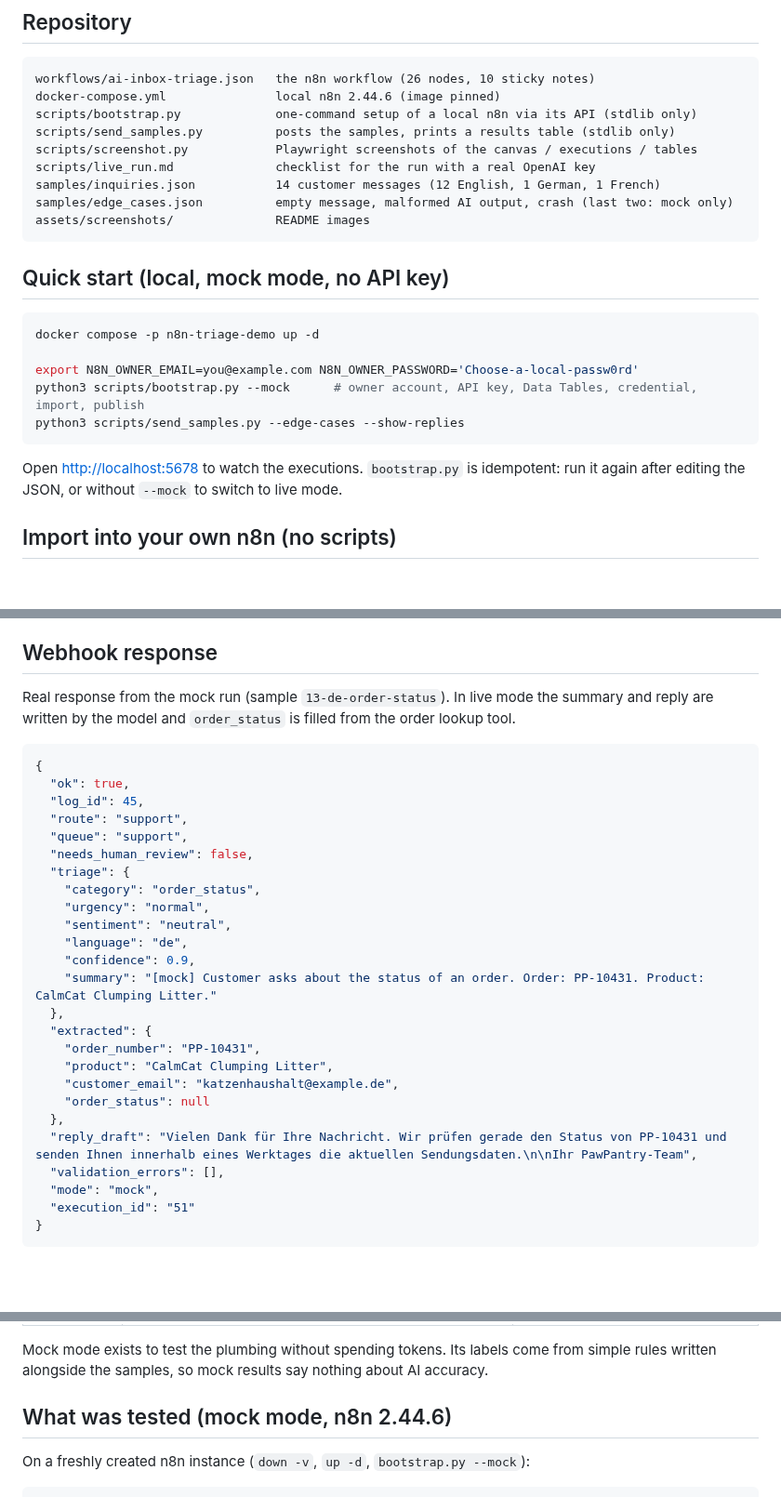
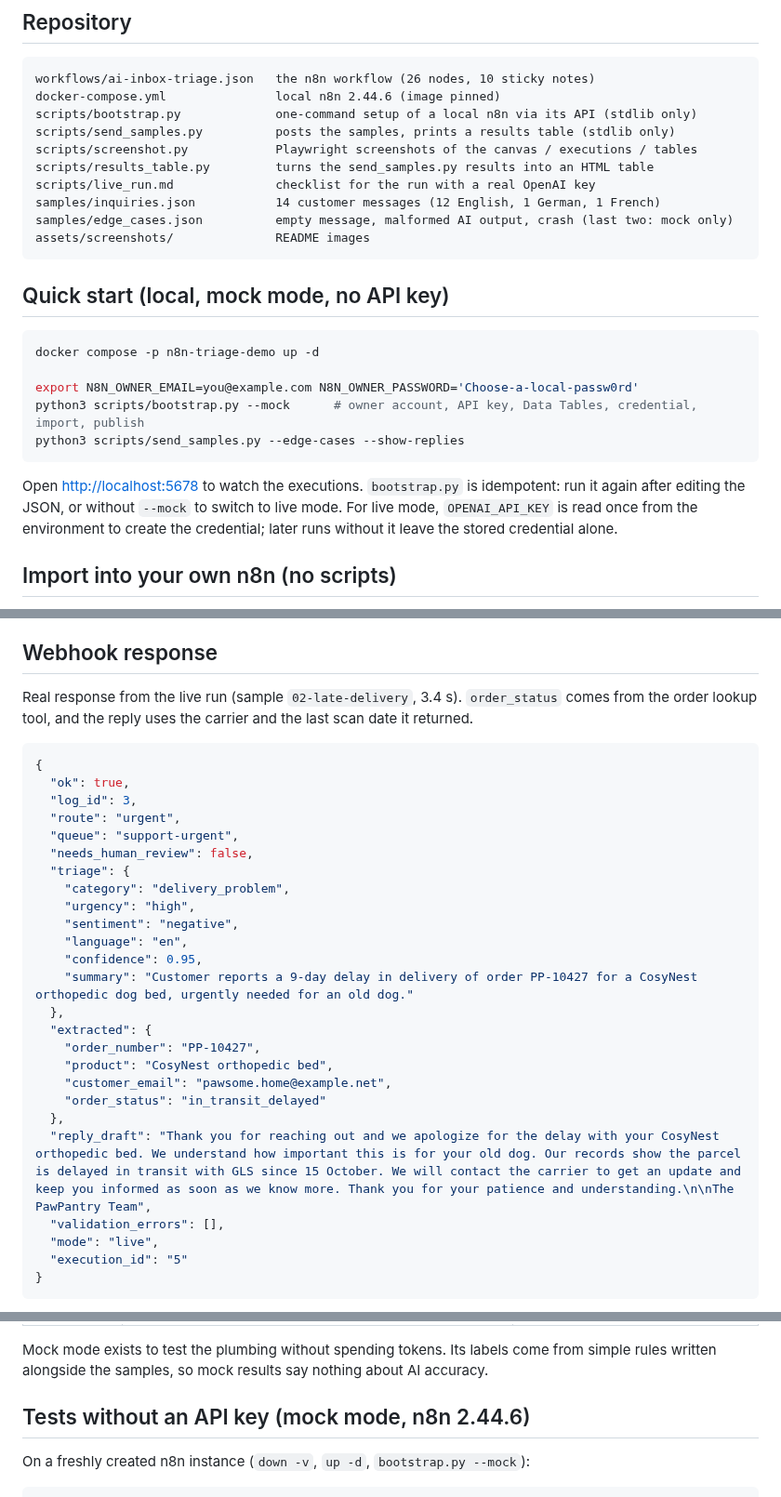
Before and after one commit to alvi252/n8n-ai-inbox-triage, a Markdown page: README.md, 3 parts joined by grey strips. Shown at 93% size. Drawn GitHub-style; blank space fills up the shorter version.

````diff
--- a/README.md
+++ b/README.md
@@ -66,6 +66,7 @@ docker-compose.yml               local n8n 2.44.6 (image pinned)
 scripts/bootstrap.py             one-command setup of a local n8n via its API (stdlib only)
 scripts/send_samples.py          posts the samples, prints a results table (stdlib only)
 scripts/screenshot.py            Playwright screenshots of the canvas / executions / tables
+scripts/results_table.py         turns the send_samples.py results into an HTML table
 scripts/live_run.md              checklist for the run with a real OpenAI key
 samples/inquiries.json           14 customer messages (12 English, 1 German, 1 French)
 samples/edge_cases.json          empty message, malformed AI output, crash (last two: mock only)
@@ -83,7 +84,9 @@ python3 scripts/send_samples.py --edge-cases --show-replies
 ```
 
 Open <http://localhost:5678> to watch the executions. `bootstrap.py` is idempotent: run it
-again after editing the JSON, or without `--mock` to switch to live mode.
+again after editing the JSON, or without `--mock` to switch to live mode. For live mode,
+`OPENAI_API_KEY` is read once from the environment to create the credential; later runs
+without it leave the stored credential alone.
 
 ## Import into your own n8n (no scripts)
 
@@ -111,34 +114,34 @@ Before exposing the webhook publicly, enable authentication on the *Inbox webhoo
 
 ## Webhook response
 
-Real response from the mock run (sample `13-de-order-status`). In live mode the summary and
-reply are written by the model and `order_status` is filled from the order lookup tool.
+Real response from the live run (sample `02-late-delivery`, 3.4 s). `order_status` comes from
+the order lookup tool, and the reply uses the carrier and the last scan date it returned.
 
 ```json
 {
   "ok": true,
-  "log_id": 45,
-  "route": "support",
-  "queue": "support",
+  "log_id": 3,
+  "route": "urgent",
+  "queue": "support-urgent",
   "needs_human_review": false,
   "triage": {
-    "category": "order_status",
-    "urgency": "normal",
-    "sentiment": "neutral",
-    "language": "de",
-    "confidence": 0.9,
-    "summary": "[mock] Customer asks about the status of an order. Order: PP-10431. Product: CalmCat Clumping Litter."
+    "category": "delivery_problem",
+    "urgency": "high",
+    "sentiment": "negative",
+    "language": "en",
+    "confidence": 0.95,
+    "summary": "Customer reports a 9-day delay in delivery of order PP-10427 for a CosyNest orthopedic dog bed, urgently needed for an old dog."
   },
   "extracted": {
-    "order_number": "PP-10431",
-    "product": "CalmCat Clumping Litter",
-    "customer_email": "katzenhaushalt@example.de",
-    "order_status": null
+    "order_number": "PP-10427",
+    "product": "CosyNest orthopedic bed",
+    "customer_email": "pawsome.home@example.net",
+    "order_status": "in_transit_delayed"
   },
-  "reply_draft": "Vielen Dank für Ihre Nachricht. Wir prüfen gerade den Status von PP-10431 und senden Ihnen innerhalb eines Werktages die aktuellen Sendungsdaten.\n\nIhr PawPantry-Team",
+  "reply_draft": "Thank you for reaching out and we apologize for the delay with your CosyNest orthopedic bed. We understand how important this is for your old dog. Our records show the parcel is delayed in transit with GLS since 15 October. We will contact the carrier to get an update and keep you informed as soon as we know more. Thank you for your patience and understanding.\n\nThe PawPantry Team",
   "validation_errors": [],
-  "mode": "mock",
-  "execution_id": "51"
+  "mode": "live",
+  "execution_id": "5"
 }
 ```
 
@@ -159,7 +162,7 @@ When validation fails, `route` is `human_review`, `needs_human_review` is `true`
 Mock mode exists to test the plumbing without spending tokens. Its labels come from simple
 rules written alongside the samples, so mock results say nothing about AI accuracy.
 
-## What was tested (mock mode, n8n 2.44.6)
+## Tests without an API key (mock mode, n8n 2.44.6)
 
 On a freshly created n8n instance (`down -v`, `up -d`, `bootstrap.py --mock`):
 
````
Also changed, not shown: other parts of README.md (+81 -27 lines), scripts/live_run.md (+33 -36 lines), assets/screenshots/n8n-2-execution.png (added), assets/screenshots/n8n-3-results.png (added), 5 other files.
